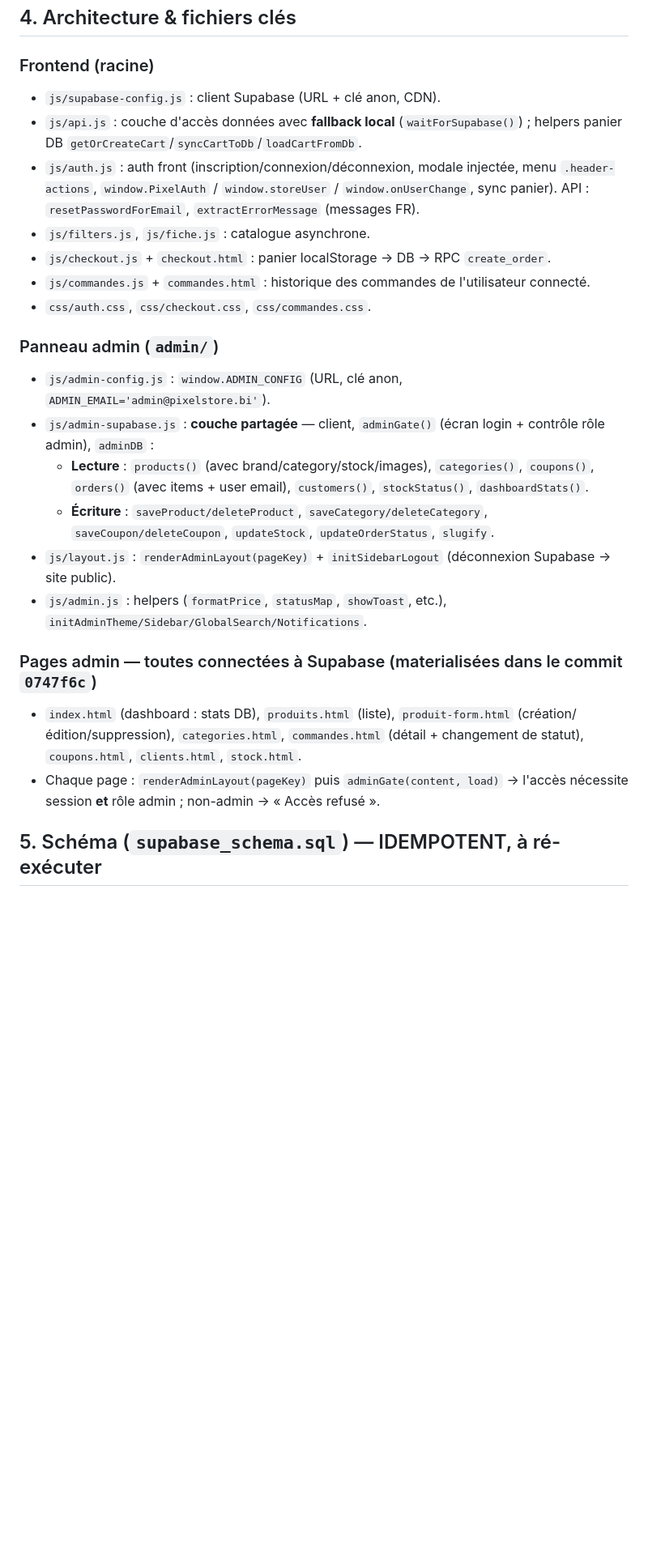
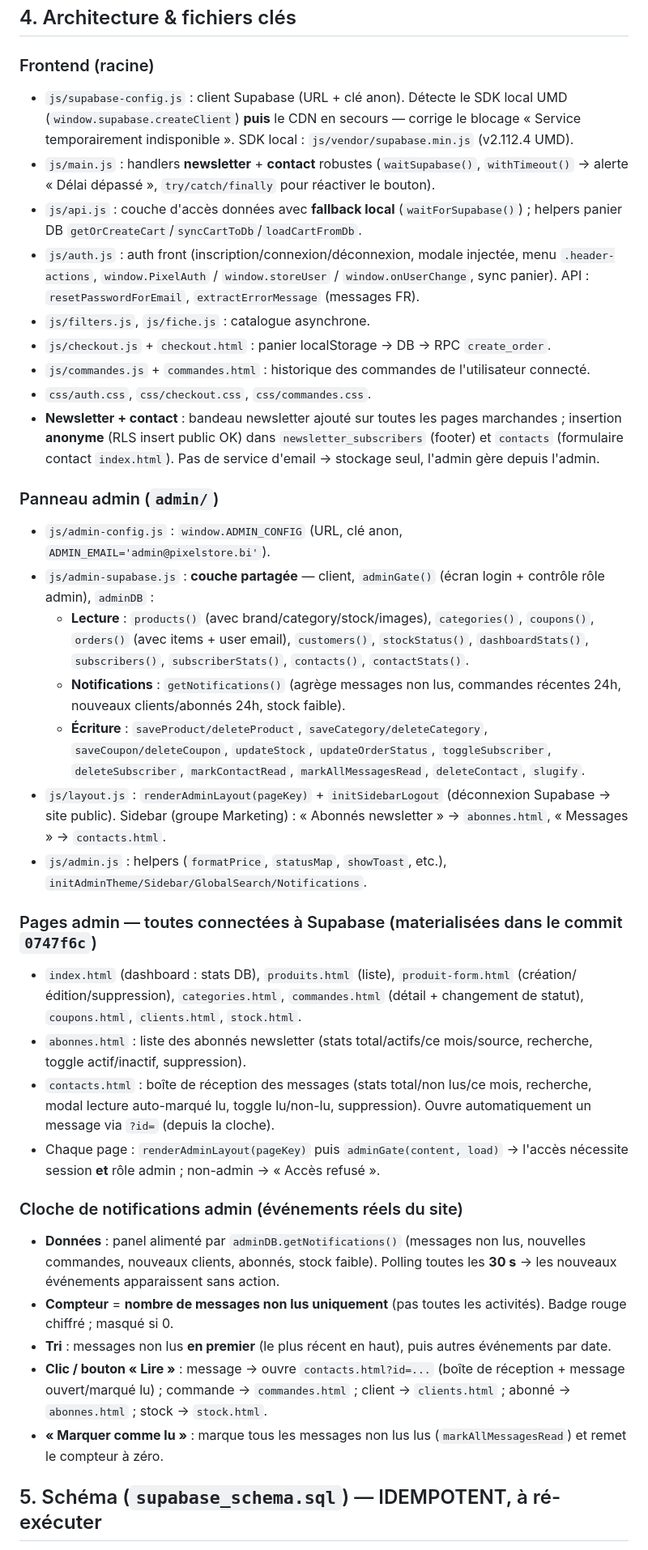
Before and after one commit to dieudonne-dev/pixelstore, a Markdown page: README_PRIVAT.md, the part around one of its changes. Shown at 81% size. GitHub-like rendering; blank space fills up the shorter version.

```diff
--- a/README_PRIVAT.md
+++ b/README_PRIVAT.md
@@ -28,25 +28,37 @@
 ## 4. Architecture & fichiers clés
 
 ### Frontend (racine)
-- `js/supabase-config.js` : client Supabase (URL + clé anon, CDN).
+- `js/supabase-config.js` : client Supabase (URL + clé anon). Détecte le SDK local UMD (`window.supabase.createClient`) **puis** le CDN en secours — corrige le blocage « Service temporairement indisponible ». SDK local : `js/vendor/supabase.min.js` (v2.112.4 UMD).
+- `js/main.js` : handlers **newsletter** + **contact** robustes (`waitSupabase()`, `withTimeout()` → alerte « Délai dépassé », `try/catch/finally` pour réactiver le bouton).
 - `js/api.js` : couche d'accès données avec **fallback local** (`waitForSupabase()`) ; helpers panier DB `getOrCreateCart`/`syncCartToDb`/`loadCartFromDb`.
 - `js/auth.js` : auth front (inscription/connexion/déconnexion, modale injectée, menu `.header-actions`, `window.PixelAuth` / `window.storeUser` / `window.onUserChange`, sync panier). API : `resetPasswordForEmail`, `extractErrorMessage` (messages FR).
 - `js/filters.js`, `js/fiche.js` : catalogue asynchrone.
 - `js/checkout.js` + `checkout.html` : panier localStorage → DB → RPC `create_order`.
 - `js/commandes.js` + `commandes.html` : historique des commandes de l'utilisateur connecté.
 - `css/auth.css`, `css/checkout.css`, `css/commandes.css`.
+- **Newsletter + contact** : bandeau newsletter ajouté sur toutes les pages marchandes ; insertion **anonyme** (RLS insert public OK) dans `newsletter_subscribers` (footer) et `contacts` (formulaire contact `index.html`). Pas de service d'email → stockage seul, l'admin gère depuis l'admin.
 
 ### Panneau admin (`admin/`)
 - `js/admin-config.js` : `window.ADMIN_CONFIG` (URL, clé anon, `ADMIN_EMAIL='admin@pixelstore.bi'`).
 - `js/admin-supabase.js` : **couche partagée** — client, `adminGate()` (écran login + contrôle rôle admin), `adminDB` :
-  - **Lecture** : `products()` (avec brand/category/stock/images), `categories()`, `coupons()`, `orders()` (avec items + user email), `customers()`, `stockStatus()`, `dashboardStats()`.
-  - **Écriture** : `saveProduct/deleteProduct`, `saveCategory/deleteCategory`, `saveCoupon/deleteCoupon`, `updateStock`, `updateOrderStatus`, `slugify`.
-- `js/layout.js` : `renderAdminLayout(pageKey)` + `initSidebarLogout` (déconnexion Supabase → site public).
+  - **Lecture** : `products()` (avec brand/category/stock/images), `categories()`, `coupons()`, `orders()` (avec items + user email), `customers()`, `stockStatus()`, `dashboardStats()`, `subscribers()`, `subscriberStats()`, `contacts()`, `contactStats()`.
+  - **Notifications** : `getNotifications()` (agrège messages non lus, commandes récentes 24h, nouveaux clients/abonnés 24h, stock faible).
+  - **Écriture** : `saveProduct/deleteProduct`, `saveCategory/deleteCategory`, `saveCoupon/deleteCoupon`, `updateStock`, `updateOrderStatus`, `toggleSubscriber`, `deleteSubscriber`, `markContactRead`, `markAllMessagesRead`, `deleteContact`, `slugify`.
+- `js/layout.js` : `renderAdminLayout(pageKey)` + `initSidebarLogout` (déconnexion Supabase → site public). Sidebar (groupe Marketing) : « Abonnés newsletter » → `abonnes.html`, « Messages » → `contacts.html`.
 - `js/admin.js` : helpers (`formatPrice`, `statusMap`, `showToast`, etc.), `initAdminTheme/Sidebar/GlobalSearch/Notifications`.
 
 ### Pages admin — toutes connectées à Supabase (materialisées dans le commit `0747f6c`)
 - `index.html` (dashboard : stats DB), `produits.html` (liste), `produit-form.html` (création/édition/suppression), `categories.html`, `commandes.html` (détail + changement de statut), `coupons.html`, `clients.html`, `stock.html`.
+- `abonnes.html` : liste des abonnés newsletter (stats total/actifs/ce mois/source, recherche, toggle actif/inactif, suppression).
+- `contacts.html` : boîte de réception des messages (stats total/non lus/ce mois, recherche, modal lecture auto-marqué lu, toggle lu/non-lu, suppression). Ouvre automatiquement un message via `?id=` (depuis la cloche).
 - Chaque page : `renderAdminLayout(pageKey)` puis `adminGate(content, load)` → l'accès nécessite session **et** rôle admin ; non-admin → « Accès refusé ».
+
+### Cloche de notifications admin (événements réels du site)
+- **Données** : panel alimenté par `adminDB.getNotifications()` (messages non lus, nouvelles commandes, nouveaux clients, abonnés, stock faible). Polling toutes les **30 s** → les nouveaux événements apparaissent sans action.
+- **Compteur** = **nombre de messages non lus uniquement** (pas toutes les activités). Badge rouge chiffré ; masqué si 0.
+- **Tri** : messages non lus **en premier** (le plus récent en haut), puis autres événements par date.
+- **Clic / bouton « Lire »** : message → ouvre `contacts.html?id=...` (boîte de réception + message ouvert/marqué lu) ; commande → `commandes.html` ; client → `clients.html` ; abonné → `abonnes.html` ; stock → `stock.html`.
+- **« Marquer comme lu »** : marque tous les messages non lus lus (`markAllMessagesRead`) et remet le compteur à zéro.
 
 ## 5. Schéma (`supabase_schema.sql`) — IDEMPOTENT, à ré-exécuter
 
```
Also changed, not shown: other parts of README_PRIVAT.md (+14 -12 lines).
